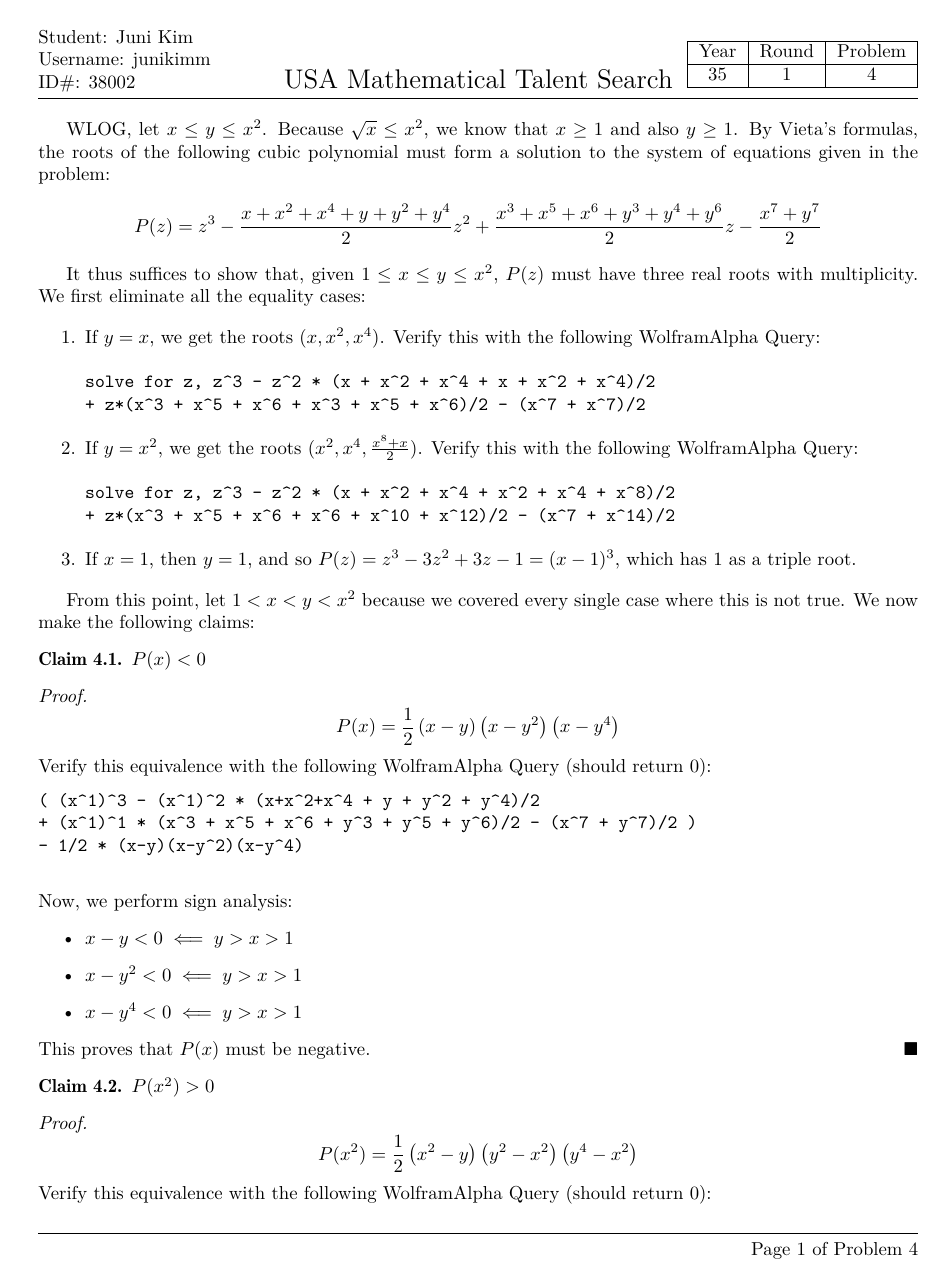
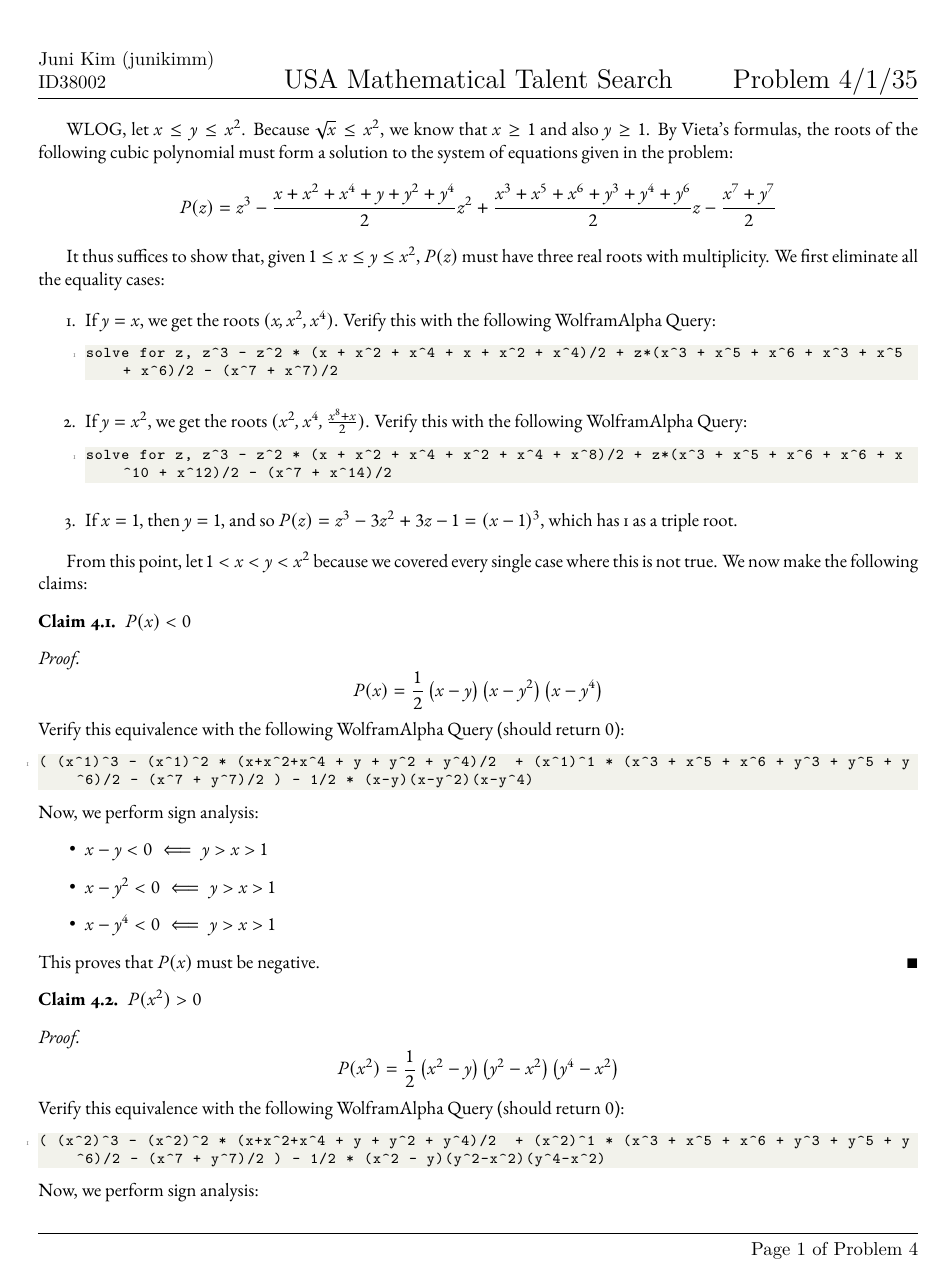
Before and after one commit to junikimm717/USAMTS-Round-35, a LaTeX document (round1/round1.tex, which reads usamts.cls): page 4 of 10 before the commit and page 4 of 9 after it. Compiled offline with XeLaTeX.

Commit message:
Stylized WolframAlpha Code Listings

```diff
--- a/round1/round1.tex
+++ b/round1/round1.tex
@@ -152,16 +152,14 @@ It thus suffices to show that, given $1 \le x \le y \le x^2$, $P(z)$ must have t
 
 \begin{enumerate}
 \item If $y=x$, we get the roots $(x, x^2, x^4)$. Verify this with the following WolframAlpha Query:
-\begin{verbatim}
-solve for z, z^3 - z^2 * (x + x^2 + x^4 + x + x^2 + x^4)/2
-+ z*(x^3 + x^5 + x^6 + x^3 + x^5 + x^6)/2 - (x^7 + x^7)/2
-\end{verbatim}
+\begin{lstlisting}
+solve for z, z^3 - z^2 * (x + x^2 + x^4 + x + x^2 + x^4)/2 + z*(x^3 + x^5 + x^6 + x^3 + x^5 + x^6)/2 - (x^7 + x^7)/2
+\end{lstlisting}
 
 \item If $y=x^2$, we get the roots $(x^2, x^4, \frac{x^8 + x}{2})$. Verify this with the following WolframAlpha Query:
-\begin{verbatim}
-solve for z, z^3 - z^2 * (x + x^2 + x^4 + x^2 + x^4 + x^8)/2
-+ z*(x^3 + x^5 + x^6 + x^6 + x^10 + x^12)/2 - (x^7 + x^14)/2
-\end{verbatim}
+\begin{lstlisting}
+solve for z, z^3 - z^2 * (x + x^2 + x^4 + x^2 + x^4 + x^8)/2 + z*(x^3 + x^5 + x^6 + x^6 + x^10 + x^12)/2 - (x^7 + x^14)/2
+\end{lstlisting}
 
 \item If $x=1$, then $y=1$, and so $P(z) = z^3 - 3z^2 + 3z - 1 = (x-1)^3$, which has 1 as a triple root.
 \end{enumerate}
@@ -175,12 +173,10 @@ From this point, let $1 < x < y < x^2$ because we covered every single case wher
 \end{claim}
 \begin{proof}
     $$P(x) = \frac{1}{2}\paren{x-y}\paren{x-y^2}\paren{x-y^4}$$
-    Verify this equivalence with the following WolframAlpha Query (should return 0):
-    \begin{verbatim}
-( (x^1)^3 - (x^1)^2 * (x+x^2+x^4 + y + y^2 + y^4)/2
-+ (x^1)^1 * (x^3 + x^5 + x^6 + y^3 + y^5 + y^6)/2 - (x^7 + y^7)/2 )
-- 1/2 * (x-y)(x-y^2)(x-y^4)
-    \end{verbatim}
+    Verify this equivalence with the following WolframAlpha Query (should return $0$):
+\begin{lstlisting}
+( (x^1)^3 - (x^1)^2 * (x+x^2+x^4 + y + y^2 + y^4)/2  + (x^1)^1 * (x^3 + x^5 + x^6 + y^3 + y^5 + y^6)/2 - (x^7 + y^7)/2 ) - 1/2 * (x-y)(x-y^2)(x-y^4)
+\end{lstlisting}
     Now, we perform sign analysis:
     \begin{itemize}
         \item $x - y < 0 \impliedby y > x > 1$
@@ -197,5 +193,7 @@ From this point, let $1 < x < y < x^2$ because we covered every single case wher
 \end{claim}
 \begin{proof}
     $$P(x^2) = \frac{1}{2} \paren{x^2-y}\paren{y^2 - x^2}\paren{y^4 - x^2}$$
-    Verify this equivalence with the following WolframAlpha Query (should return 0):
-    \begin{verbatim}
+    Verify this equivalence with the following WolframAlpha Query (should return $0$):
+\begin{lstlisting}
+( (x^2)^3 - (x^2)^2 * (x+x^2+x^4 + y + y^2 + y^4)/2  + (x^2)^1 * (x^3 + x^5 + x^6 + y^3 + y^5 + y^6)/2 - (x^7 + y^7)/2 ) - 1/2 * (x^2 - y)(y^2-x^2)(y^4-x^2)
+\end{lstlisting}
--- a/usamts.cls
+++ b/usamts.cls
@@ -10,9 +10,11 @@
 \usepackage[utf8]{inputenc}
 \usepackage[english]{babel}
 
+\usepackage{amsmath,amssymb,amsthm}
+
 \usepackage{Alegreya}
+\usepackage[cmintegrals,cmbraces]{newtxmath}
 \usepackage{ebgaramond-maths}
-\usepackage{lmodern}
 
 \DeclareRobustCommand\Alegreya{\fontfamily{Alegreya-LF}\selectfont}
 \DeclareRobustCommand\AlegreyaMedium{\fontfamily{Alegreya-LF}\fontseries{sb}\fontshape{n}\selectfont}
@@ -22,7 +24,6 @@
 \usepackage{fancyhdr}
 \pagestyle{fancy}
 \usepackage{cancel}
-\usepackage{amsmath,amssymb,amsthm}
 \usepackage[pdftex]{graphicx}
 
 
@@ -42,10 +43,10 @@
 \setlength{\textwidth}{6.5in}
 \setlength{\headwidth}{6.5in}
 \setlength{\textheight}{8in}
-\lhead{\Alegreya Student: \printrealname\ \\Username: \printusername\ \\ID\#: \printusamtsid}
+\lhead{\Alegreya \printrealname\ (\printusername) \\ID\printusamtsid}
 \chead{\Alegreya\Large USA Mathematical Talent Search}
-\rhead{\Alegreya\begin{tabular}[b]{|c|c|c|}\hline Year&Round&Problem\\\hline\printyear & \printround
-   &\theqnumber\\\hline\end{tabular}}
+\rhead{\Alegreya \Large Problem \theqnumber/\printround/\printyear}
+%\rhead{\Alegreya\begin{tabular}[b]{|c|c|c|}\hline Year&Round&Problem\\\hline\printyear & \printround     &\theqnumber\\\hline\end{tabular}}
 \lfoot{}
 \cfoot{}
 \rfoot{\Alegreya Page \thepage\ of Problem \theqnumber}
```
Also changed, not shown: round1/round1.tex (17 more changed lines), usamts.cls (34 more changed lines).
